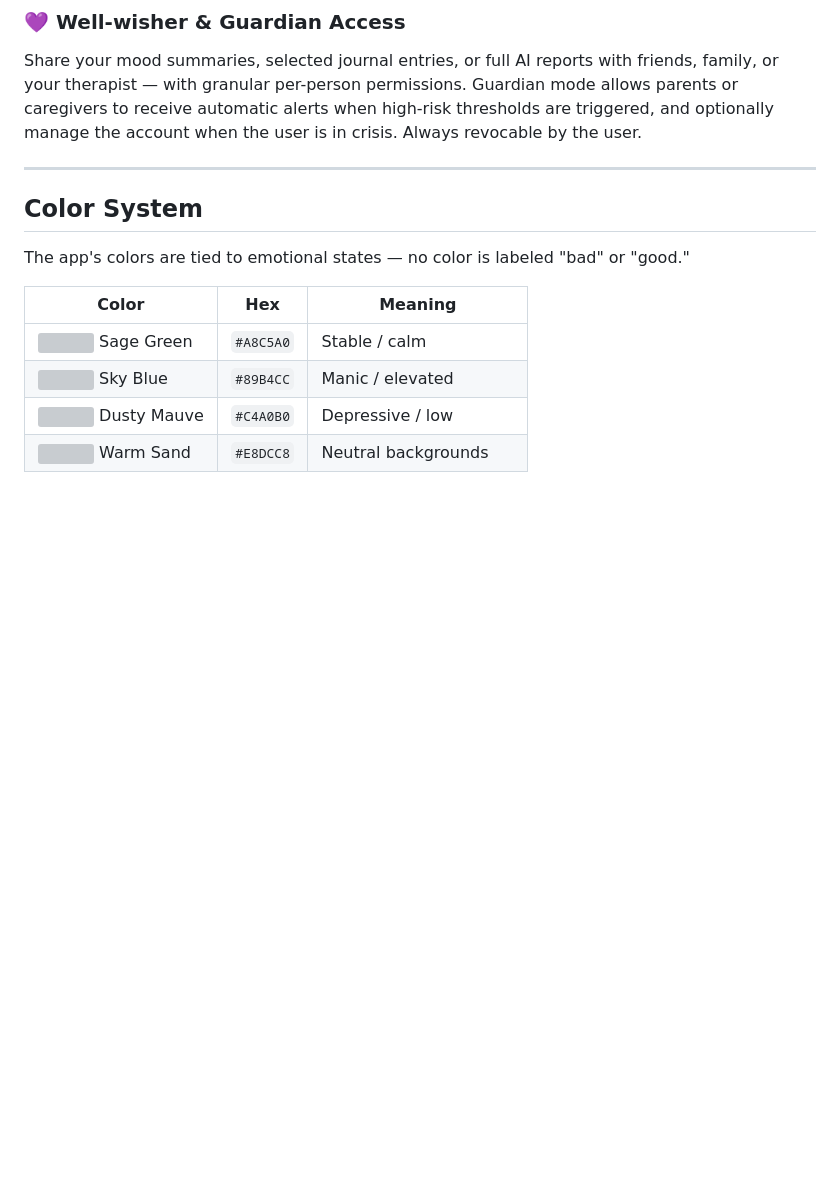
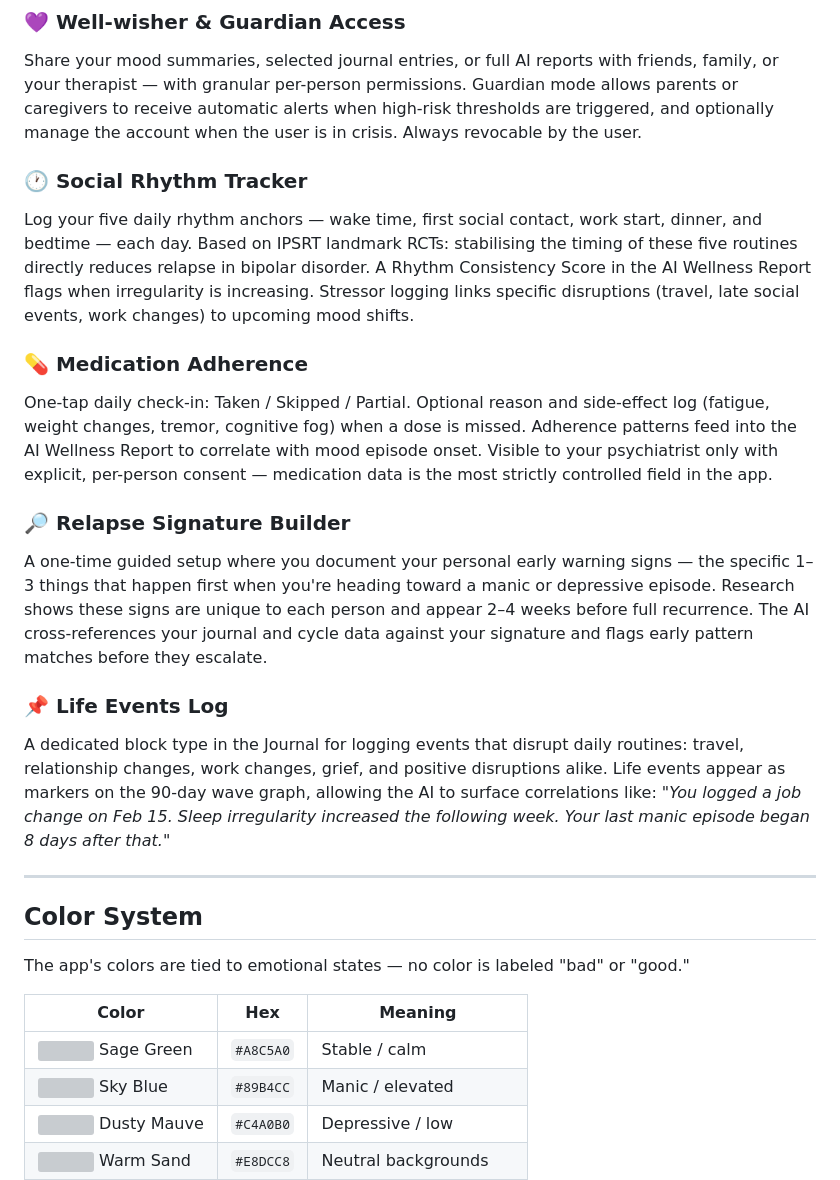
Before and after one commit to MaqOwais/Equi, a Markdown page: README.md, the part around one of its changes. Rendered like a GitHub page; blank space fills up the shorter version; grey boxes are pictures that could not be loaded.

```diff
--- a/README.md
+++ b/README.md
@@ -105,6 +105,18 @@ Every completed journal entry and activity is tracked as a streak in the journal
 ### 💜 Well-wisher & Guardian Access
 Share your mood summaries, selected journal entries, or full AI reports with friends, family, or your therapist — with granular per-person permissions. Guardian mode allows parents or caregivers to receive automatic alerts when high-risk thresholds are triggered, and optionally manage the account when the user is in crisis. Always revocable by the user.
 
+### 🕐 Social Rhythm Tracker
+Log your five daily rhythm anchors — wake time, first social contact, work start, dinner, and bedtime — each day. Based on IPSRT landmark RCTs: stabilising the timing of these five routines directly reduces relapse in bipolar disorder. A Rhythm Consistency Score in the AI Wellness Report flags when irregularity is increasing. Stressor logging links specific disruptions (travel, late social events, work changes) to upcoming mood shifts.
+
+### 💊 Medication Adherence
+One-tap daily check-in: Taken / Skipped / Partial. Optional reason and side-effect log (fatigue, weight changes, tremor, cognitive fog) when a dose is missed. Adherence patterns feed into the AI Wellness Report to correlate with mood episode onset. Visible to your psychiatrist only with explicit, per-person consent — medication data is the most strictly controlled field in the app.
+
+### 🔎 Relapse Signature Builder
+A one-time guided setup where you document your personal early warning signs — the specific 1–3 things that happen first when you're heading toward a manic or depressive episode. Research shows these signs are unique to each person and appear 2–4 weeks before full recurrence. The AI cross-references your journal and cycle data against your signature and flags early pattern matches before they escalate.
+
+### 📌 Life Events Log
+A dedicated block type in the Journal for logging events that disrupt daily routines: travel, relationship changes, work changes, grief, and positive disruptions alike. Life events appear as markers on the 90-day wave graph, allowing the AI to surface correlations like: *"You logged a job change on Feb 15. Sleep irregularity increased the following week. Your last manic episode began 8 days after that."*
+
 ---
 
 ## Color System
```
Also changed, not shown: other parts of README.md (+19 -3 lines), research/README.md (+18 -5 lines).
